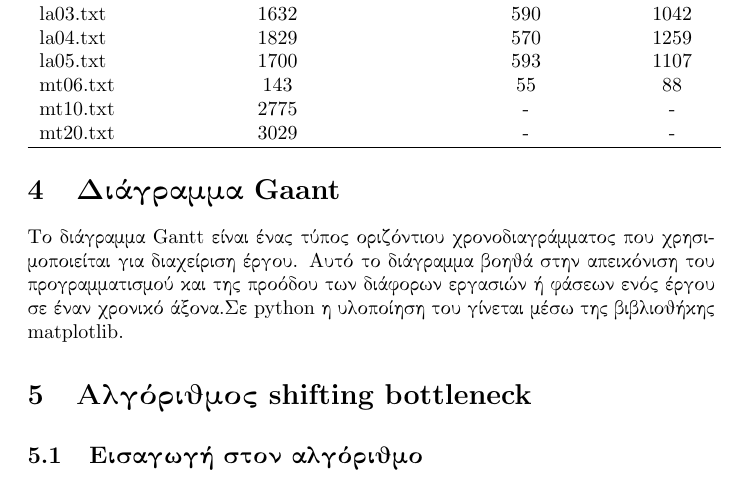
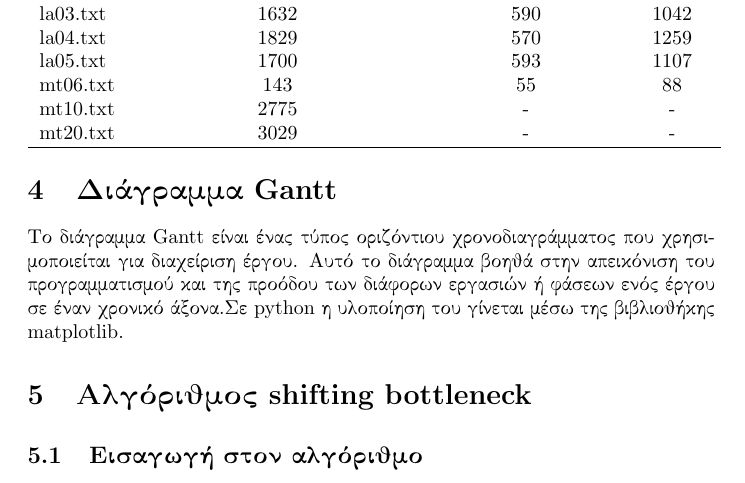
Before and after one commit to konrantos/alco, a LaTeX document (project2/quest1.tex): part of page 3 of 3, cut so that both start at the same text. Compiled offline with pdfLaTeX.

Commit message:
Update quest1.tex

```diff
--- a/project2/quest1.tex
+++ b/project2/quest1.tex
@@ -84,7 +84,7 @@ mt20.txt & 3029 & - & - \\
 
 
 
-\section{Διάγραμμα Gaant}
+\section{Διάγραμμα Gantt}
 
 Το διάγραμμα Gantt είναι ένας τύπος οριζόντιου χρονοδιαγράμματος που χρησιμοποιείται για διαχείριση έργου. Αυτό το διάγραμμα βοηθά στην απεικόνιση του προγραμματισμού και της προόδου των διάφορων εργασιών ή φάσεων ενός έργου σε έναν χρονικό άξονα.Σε python η υλοποίηση του γίνεται μέσω της βιβλιοθήκης matplotlib.
 
```
